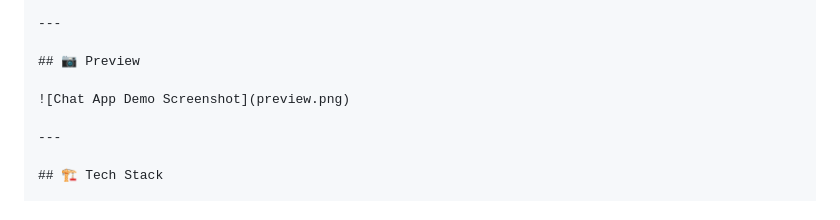
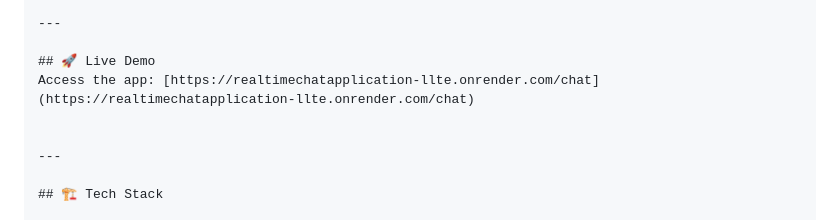
Before and after one commit to cybertron1408/RealTimeChatApplication, a Markdown page: Readme.md, the part around the change. Rendered like a GitHub page.

```diff
--- a/Readme.md
+++ b/Readme.md
@@ -17,9 +17,9 @@ A simple, responsive, real-time chat application built using **Spring Boot**, **
 
 ---
 
-## 📷 Preview
+## 🚀 Live Demo
+Access the app: [https://realtimechatapplication-llte.onrender.com/chat](https://realtimechatapplication-llte.onrender.com/chat)
 
-![Chat App Demo Screenshot](preview.png)
 
 ---
 
```
